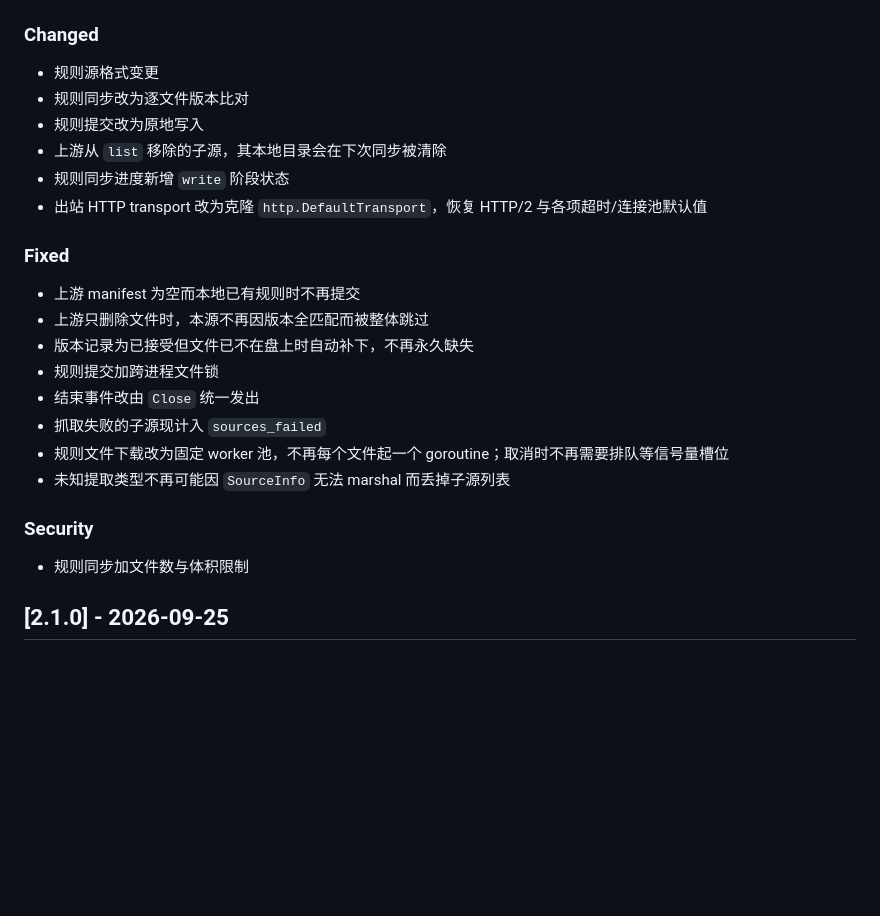
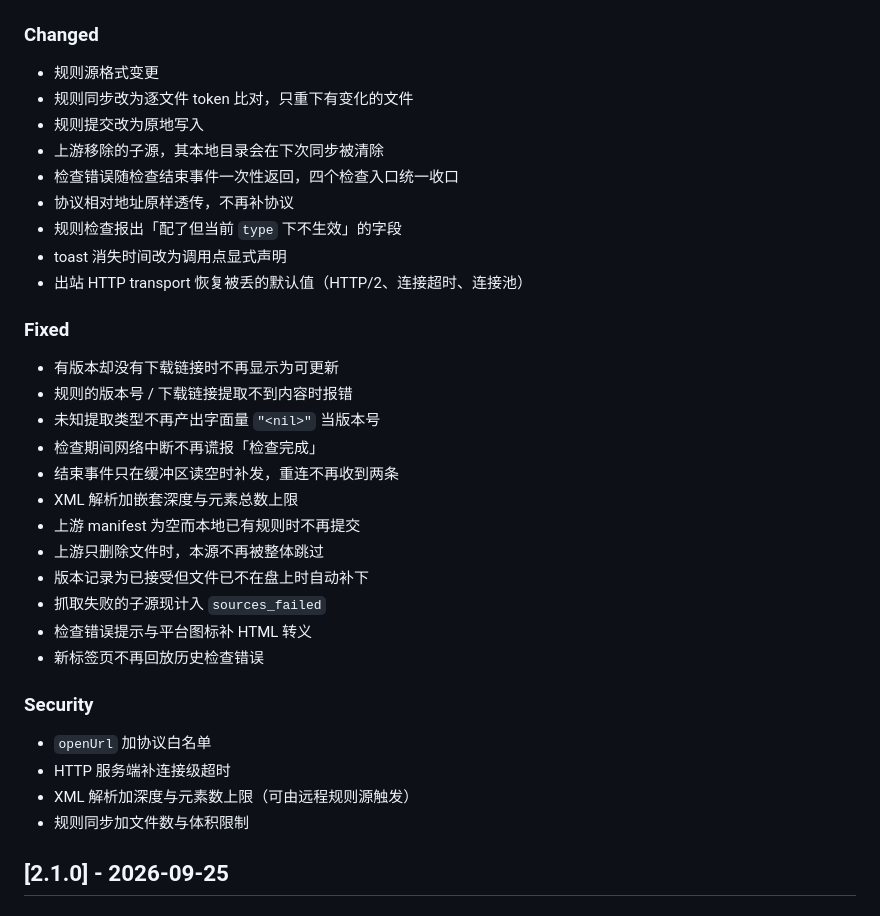
Before and after one commit to Vanadiry/Serein, a Markdown page: CHANGELOG.md, the part around the change. GitHub-like rendering; blank space fills up the shorter version.

Commit message:
docs: 更新CHANGELOG

```diff
--- a/CHANGELOG.md
+++ b/CHANGELOG.md
@@ -5,25 +5,35 @@
 ### Changed
 
 - 规则源格式变更
-- 规则同步改为逐文件版本比对
+- 规则同步改为逐文件 token 比对，只重下有变化的文件
 - 规则提交改为原地写入
-- 上游从 `list` 移除的子源，其本地目录会在下次同步被清除
-- 规则同步进度新增 `write` 阶段状态
-- 出站 HTTP transport 改为克隆 `http.DefaultTransport`，恢复 HTTP/2 与各项超时/连接池默认值
+- 上游移除的子源，其本地目录会在下次同步被清除
+- 检查错误随检查结束事件一次性返回，四个检查入口统一收口
+- 协议相对地址原样透传，不再补协议
+- 规则检查报出「配了但当前 `type` 下不生效」的字段
+- toast 消失时间改为调用点显式声明
+- 出站 HTTP transport 恢复被丢的默认值（HTTP/2、连接超时、连接池）
 
 ### Fixed
 
+- 有版本却没有下载链接时不再显示为可更新
+- 规则的版本号 / 下载链接提取不到内容时报错
+- 未知提取类型不再产出字面量 `"<nil>"` 当版本号
+- 检查期间网络中断不再谎报「检查完成」
+- 结束事件只在缓冲区读空时补发，重连不再收到两条
+- XML 解析加嵌套深度与元素总数上限
 - 上游 manifest 为空而本地已有规则时不再提交
-- 上游只删除文件时，本源不再因版本全匹配而被整体跳过
-- 版本记录为已接受但文件已不在盘上时自动补下，不再永久缺失
-- 规则提交加跨进程文件锁
-- 结束事件改由 `Close` 统一发出
+- 上游只删除文件时，本源不再被整体跳过
+- 版本记录为已接受但文件已不在盘上时自动补下
 - 抓取失败的子源现计入 `sources_failed`
-- 规则文件下载改为固定 worker 池，不再每个文件起一个 goroutine；取消时不再需要排队等信号量槽位
-- 未知提取类型不再可能因 `SourceInfo` 无法 marshal 而丢掉子源列表
+- 检查错误提示与平台图标补 HTML 转义
+- 新标签页不再回放历史检查错误
 
 ### Security
 
+- `openUrl` 加协议白名单
+- HTTP 服务端补连接级超时
+- XML 解析加深度与元素数上限（可由远程规则源触发）
 - 规则同步加文件数与体积限制
 
 ## [2.1.0] - 2026-09-25
```
